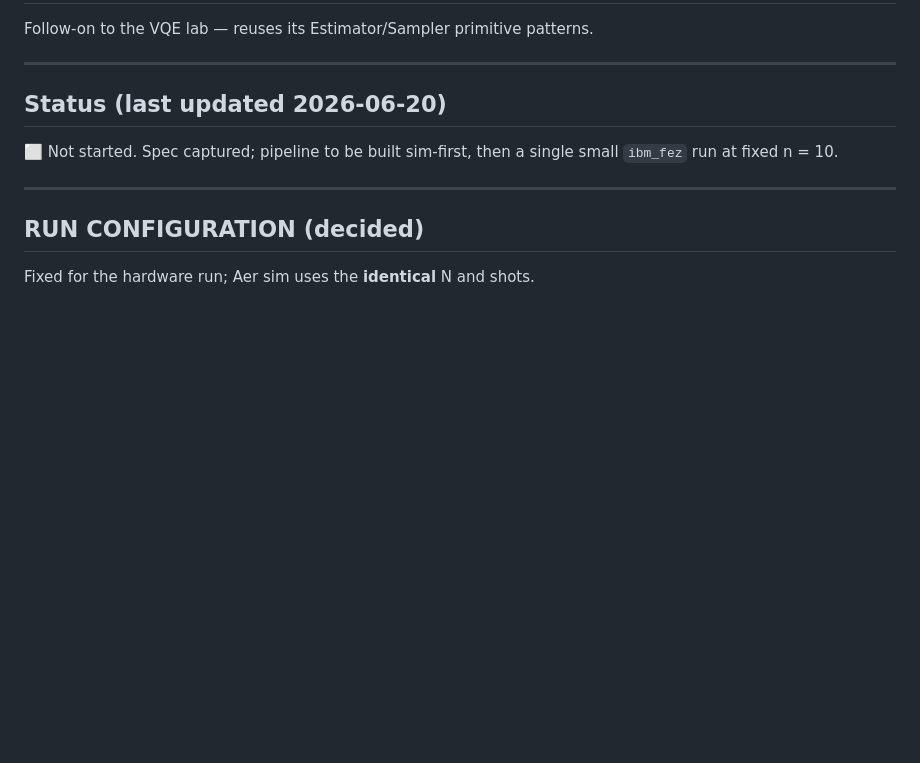
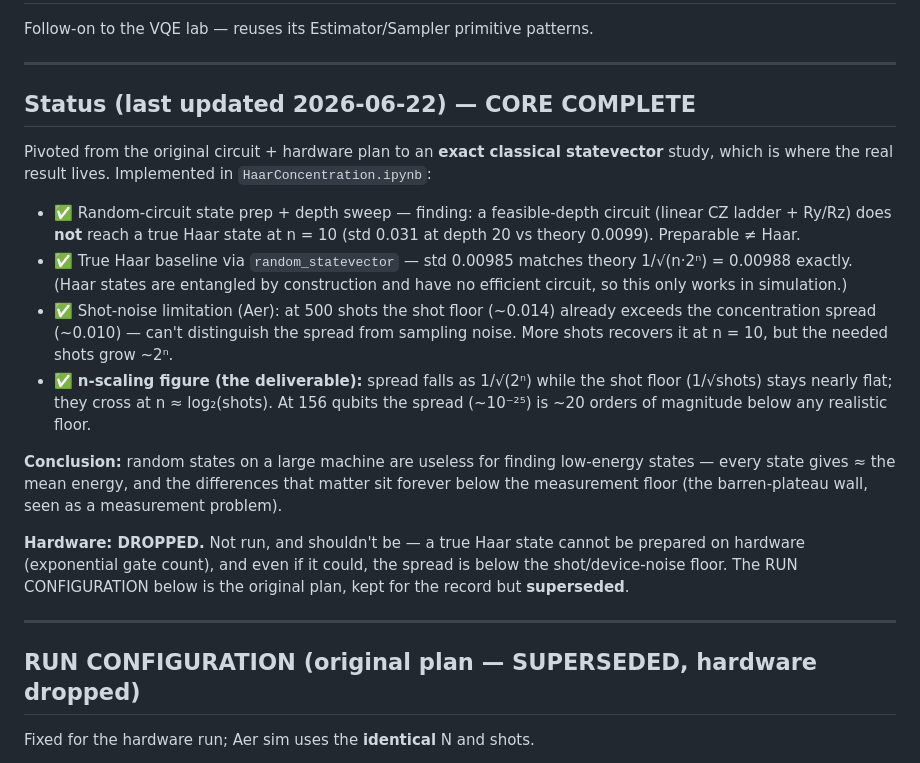
Before and after one commit to imelenwe/quantum-machine-learning, a Markdown page: HaarConcentration/HAAR_SPEC.md, the part around the change. GitHub-like rendering; blank space fills up the shorter version.

Commit message:
Haar spec: update status to CORE COMPLETE; mark hardware run superseded
Reflects the pivot from the circuit+hardware plan to the exact classical
statevector study, summarizes findings (theory match, shot-noise wall,
n-scaling), and records that the hardware run was dropped (Haar states aren't
preparable on hardware and the spread is below the noise floor). Original run
config kept for the record but marked superseded.

Co-Authored-By: Claude Opus 4.8 <noreply@anthropic.com>

```diff
--- a/HaarConcentration/HAAR_SPEC.md
+++ b/HaarConcentration/HAAR_SPEC.md
@@ -4,14 +4,39 @@ Follow-on to the VQE lab — reuses its Estimator/Sampler primitive patterns.
 
 ---
 
-## Status (last updated 2026-06-20)
+## Status (last updated 2026-06-22) — CORE COMPLETE
 
-⬜ Not started. Spec captured; pipeline to be built sim-first, then a single
-small `ibm_fez` run at fixed n = 10.
+Pivoted from the original circuit + hardware plan to an **exact classical
+statevector** study, which is where the real result lives. Implemented in
+`HaarConcentration.ipynb`:
+
+- ✅ Random-circuit state prep + depth sweep — finding: a feasible-depth circuit
+  (linear CZ ladder + Ry/Rz) does **not** reach a true Haar state at n = 10
+  (std 0.031 at depth 20 vs theory 0.0099). Preparable ≠ Haar.
+- ✅ True Haar baseline via `random_statevector` — std 0.00985 matches theory
+  1/√(n·2ⁿ) = 0.00988 exactly. (Haar states are entangled by construction and
+  have no efficient circuit, so this only works in simulation.)
+- ✅ Shot-noise limitation (Aer): at 500 shots the shot floor (~0.014) already
+  exceeds the concentration spread (~0.010) — can't distinguish the spread from
+  sampling noise. More shots recovers it at n = 10, but the needed shots grow ~2ⁿ.
+- ✅ **n-scaling figure (the deliverable):** spread falls as 1/√(2ⁿ) while the
+  shot floor (1/√shots) stays nearly flat; they cross at n ≈ log₂(shots). At
+  156 qubits the spread (~10⁻²⁵) is ~20 orders of magnitude below any realistic
+  floor.
+
+**Conclusion:** random states on a large machine are useless for finding
+low-energy states — every state gives ≈ the mean energy, and the differences
+that matter sit forever below the measurement floor (the barren-plateau wall,
+seen as a measurement problem).
+
+**Hardware: DROPPED.** Not run, and shouldn't be — a true Haar state cannot be
+prepared on hardware (exponential gate count), and even if it could, the spread
+is below the shot/device-noise floor. The RUN CONFIGURATION below is the
+original plan, kept for the record but **superseded**.
 
 ---
 
-## RUN CONFIGURATION (decided)
+## RUN CONFIGURATION (original plan — SUPERSEDED, hardware dropped)
 
 Fixed for the hardware run; Aer sim uses the **identical** N and shots.
 
```
